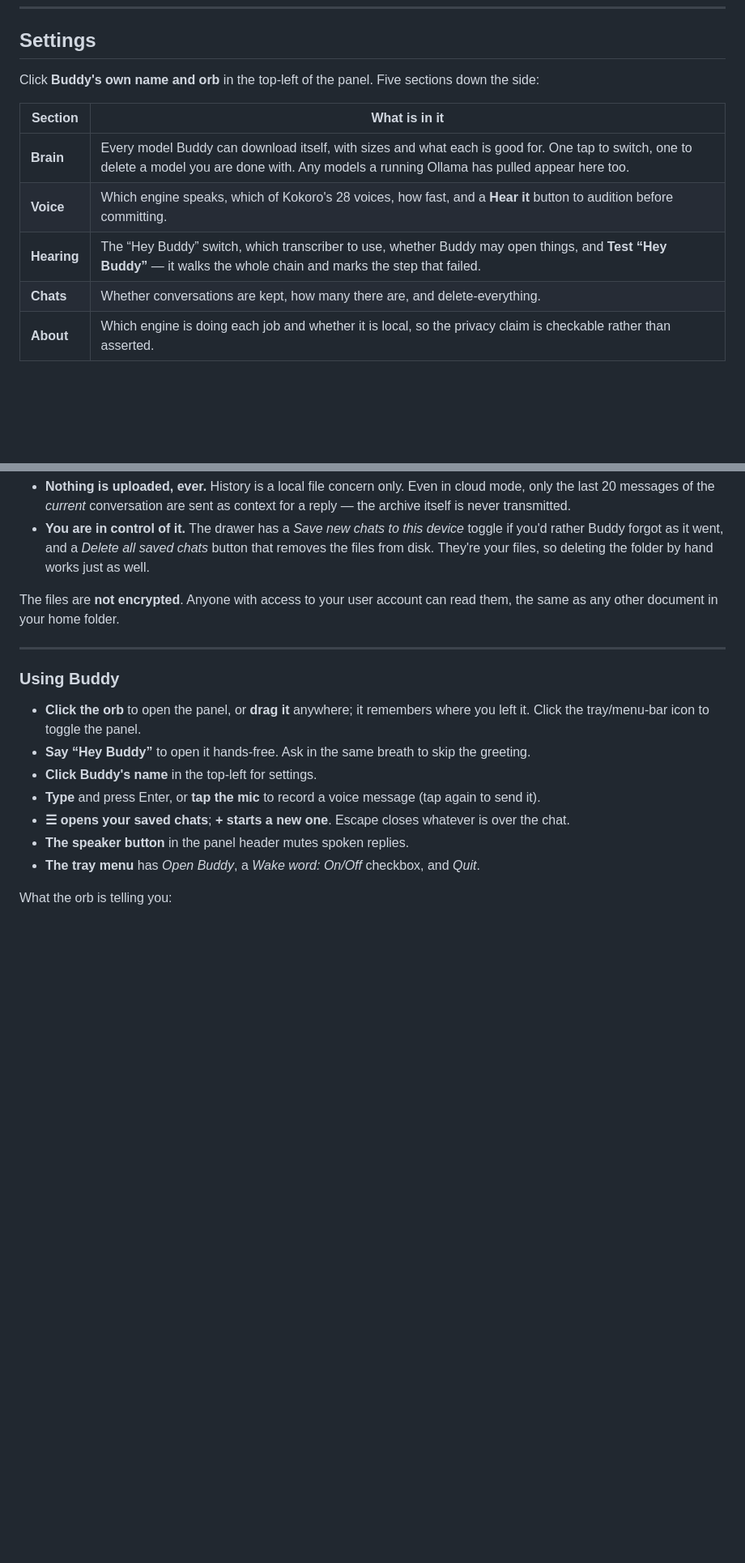
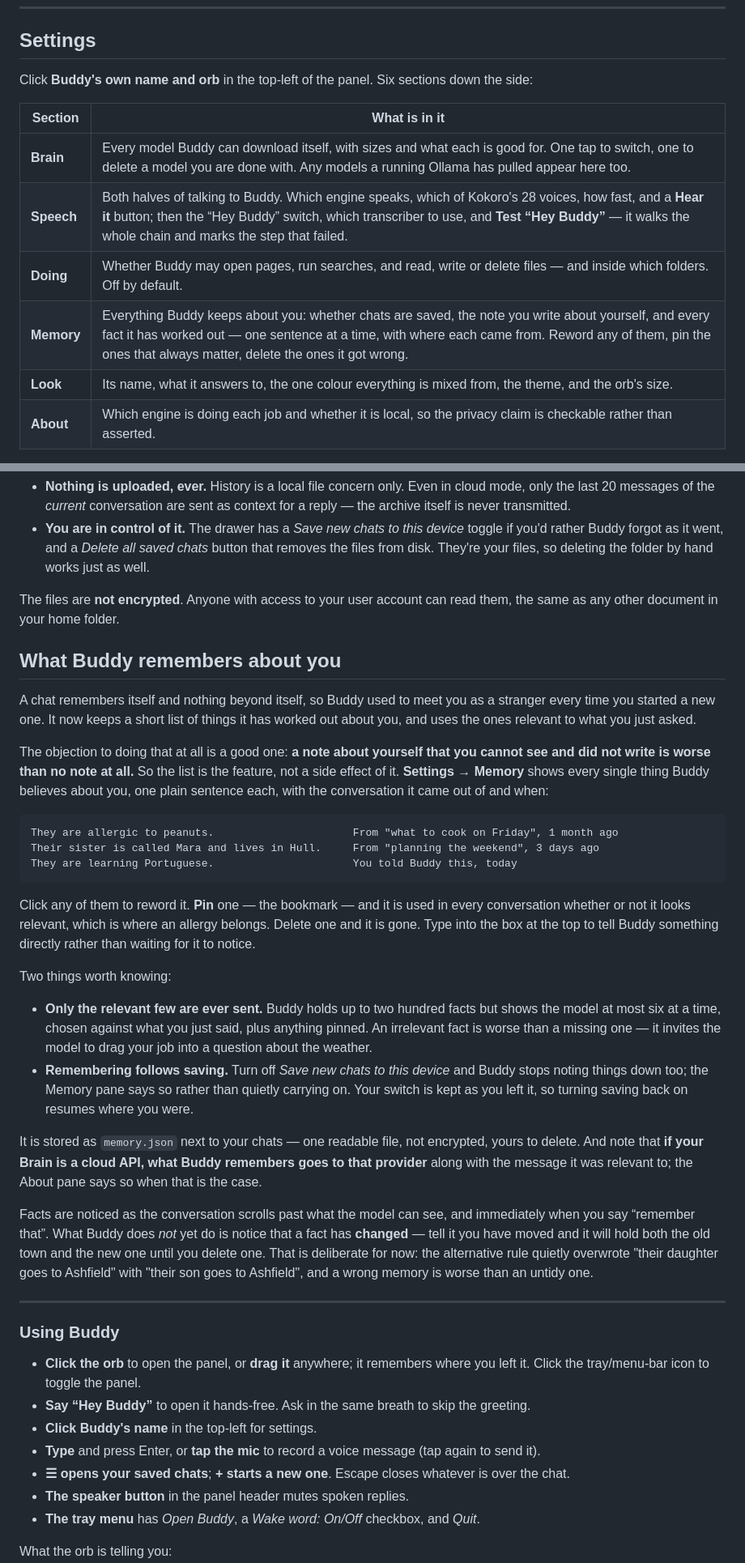
Before and after one commit to JeffreyHamilton6399/buddy-desktop, a Markdown page: README.md, 2 parts joined by grey strips. Shown at 81% size. Rendered like a GitHub page; blank space fills up the shorter version.

````diff
--- a/README.md
+++ b/README.md
@@ -130,14 +136,15 @@ certificate; both cost money and neither is set up here.
 
 ## Settings
 
-Click **Buddy's own name and orb** in the top-left of the panel. Five sections down the side:
+Click **Buddy's own name and orb** in the top-left of the panel. Six sections down the side:
 
 | Section | What is in it |
 | --- | --- |
 | **Brain** | Every model Buddy can download itself, with sizes and what each is good for. One tap to switch, one to delete a model you are done with. Any models a running Ollama has pulled appear here too. |
-| **Voice** | Which engine speaks, which of Kokoro's 28 voices, how fast, and a **Hear it** button to audition before committing. |
-| **Hearing** | The “Hey Buddy” switch, which transcriber to use, whether Buddy may open things, and **Test “Hey Buddy”** — it walks the whole chain and marks the step that failed. |
-| **Chats** | Whether conversations are kept, how many there are, and delete-everything. |
+| **Speech** | Both halves of talking to Buddy. Which engine speaks, which of Kokoro's 28 voices, how fast, and a **Hear it** button; then the “Hey Buddy” switch, which transcriber to use, and **Test “Hey Buddy”** — it walks the whole chain and marks the step that failed. |
+| **Doing** | Whether Buddy may open pages, run searches, and read, write or delete files — and inside which folders. Off by default. |
+| **Memory** | Everything Buddy keeps about you: whether chats are saved, the note you write about yourself, and every fact it has worked out — one sentence at a time, with where each came from. Reword any of them, pin the ones that always matter, delete the ones it got wrong. |
+| **Look** | Its name, what it answers to, the one colour everything is mixed from, the theme, and the orb's size. |
 | **About** | Which engine is doing each job and whether it is local, so the privacy claim is checkable rather than asserted. |
 
 Nothing here needs the file system; the sections below are for people who prefer a text editor.
@@ -300,6 +309,47 @@ Two things worth knowing:
 The files are **not encrypted**. Anyone with access to your user account can read them, the same as
 any other document in your home folder.
 
+## What Buddy remembers about you
+
+A chat remembers itself and nothing beyond itself, so Buddy used to meet you as a stranger every
+time you started a new one. It now keeps a short list of things it has worked out about you, and
+uses the ones relevant to what you just asked.
+
+The objection to doing that at all is a good one: **a note about yourself that you cannot see and
+did not write is worse than no note at all.** So the list is the feature, not a side effect of it.
+**Settings → Memory** shows every single thing Buddy believes about you, one plain sentence each,
+with the conversation it came out of and when:
+
+```
+They are allergic to peanuts.                      From "what to cook on Friday", 1 month ago
+Their sister is called Mara and lives in Hull.     From "planning the weekend", 3 days ago
+They are learning Portuguese.                      You told Buddy this, today
+```
+
+Click any of them to reword it. **Pin** one — the bookmark — and it is used in every conversation
+whether or not it looks relevant, which is where an allergy belongs. Delete one and it is gone.
+Type into the box at the top to tell Buddy something directly rather than waiting for it to notice.
+
+Two things worth knowing:
+
+- **Only the relevant few are ever sent.** Buddy holds up to two hundred facts but shows the model
+  at most six at a time, chosen against what you just said, plus anything pinned. An irrelevant fact
+  is worse than a missing one — it invites the model to drag your job into a question about the
+  weather.
+- **Remembering follows saving.** Turn off *Save new chats to this device* and Buddy stops noting
+  things down too; the Memory pane says so rather than quietly carrying on. Your switch is kept as
+  you left it, so turning saving back on resumes where you were.
+
+It is stored as `memory.json` next to your chats — one readable file, not encrypted, yours to delete.
+And note that **if your Brain is a cloud API, what Buddy remembers goes to that provider** along
+with the message it was relevant to; the About pane says so when that is the case.
+
+Facts are noticed as the conversation scrolls past what the model can see, and immediately when you
+say “remember that”. What Buddy does *not* yet do is notice that a fact has **changed** — tell it you
+have moved and it will hold both the old town and the new one until you delete one. That is
+deliberate for now: the alternative rule quietly overwrote "their daughter goes to Ashfield" with
+"their son goes to Ashfield", and a wrong memory is worse than an untidy one.
+
 ---
 
 ### Using Buddy
````
Also changed, not shown: other parts of README.md (+25 -6 lines).
